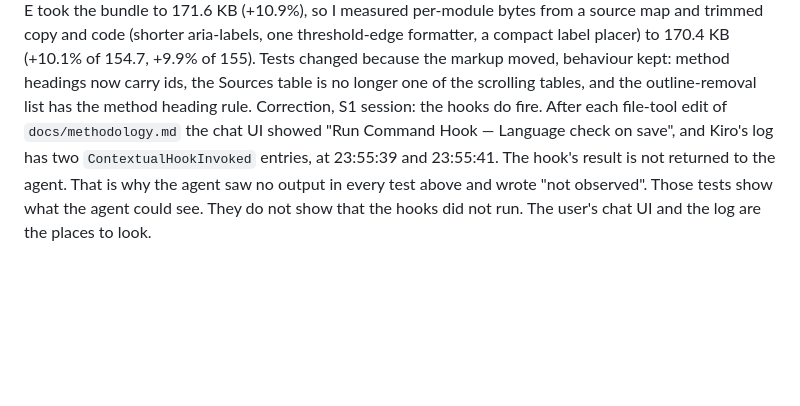
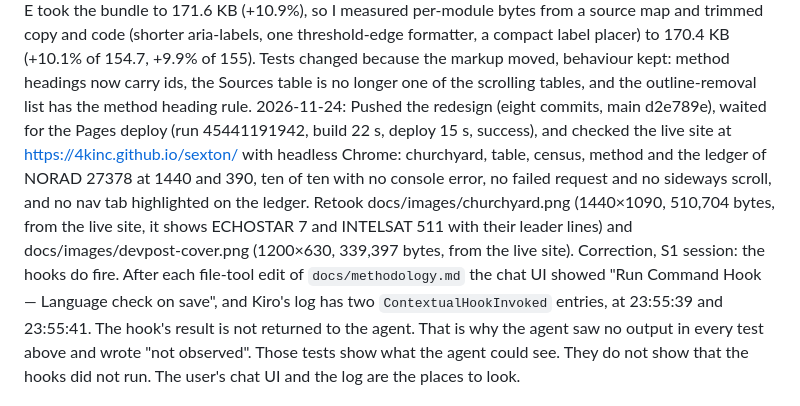
Before and after one commit to 4KInc/sexton, a Markdown page: docs/kiro-journal.md, the part around the change. GitHub-like rendering; blank space fills up the shorter version.

Commit message:
Retake churchyard.png and devpost-cover.png from the live site; journal

```diff
--- a/docs/kiro-journal.md
+++ b/docs/kiro-journal.md
@@ -80,6 +80,7 @@ Third test, 2026-11-22 (census hook, Task 19):
 2026-11-24: Redesign C (census): four big-number tiles (objects, retired payloads, launched on or after the rule date, in or near the zone of those), then the headline, then the validation picture: the ESA range (70% to 95%, marked data-published) above Sexton's band (24 to 29 of 45) and central share (27 of 45) on one 0-to-100 axis, with the "Different groups" note beside it, then the tables in two columns, and the long notes in a closed panel. The census tests forced the design: every percent sign has to read "n of N (x%)" unless it is in a data-published element, so axis ticks are plain numbers and the marks carry counts, and the tiles use data-stat so the data-census set still matches the census exactly.
 2026-11-24: Redesign D (table): a toolbar with search, filters (a button opens owner, era and verdict below 900 px; open on a wide screen) and the count; one line of fine print with Limits (shared with the churchyard, src/ui/views/fine.ts); a closed verdict-key panel; the table scrolls inside its own box so its header stays in view; verdict chips with the stone shape; striped rows and a hover row; the name column stays in view when the table scrolls sideways.
 2026-11-24: Redesign E (method): contents list built from the document's own headings (sticky and open beside the text on a wide screen, a closed panel on a phone), 72-character text lines with tables and citations using the room beside them, and the Sources table drawn as one citation card per row. Contents links keep the hash route and move the page with a script, because a bare #id would be read as a route. The JS budget was the hard part: C, D and E took the bundle to 171.6 KB (+10.9%), so I measured per-module bytes from a source map and trimmed copy and code (shorter aria-labels, one threshold-edge formatter, a compact label placer) to 170.4 KB (+10.1% of 154.7, +9.9% of 155). Tests changed because the markup moved, behaviour kept: method headings now carry ids, the Sources table is no longer one of the scrolling tables, and the outline-removal list has the method heading rule.
+2026-11-24: Pushed the redesign (eight commits, main d2e789e), waited for the Pages deploy (run 45441191942, build 22 s, deploy 15 s, success), and checked the live site at https://4kinc.github.io/sexton/ with headless Chrome: churchyard, table, census, method and the ledger of NORAD 27378 at 1440 and 390, ten of ten with no console error, no failed request and no sideways scroll, and no nav tab highlighted on the ledger. Retook docs/images/churchyard.png (1440×1090, 510,704 bytes, from the live site, it shows ECHOSTAR 7 and INTELSAT 511 with their leader lines) and docs/images/devpost-cover.png (1200×630, 339,397 bytes, from the live site).
 Correction, S1 session: the hooks do fire. After each file-tool edit of `docs/methodology.md` the chat UI showed "Run Command Hook — Language check on save", and Kiro's log has two `ContextualHookInvoked` entries, at 23:55:39 and 23:55:41. The hook's result is not returned to the agent. That is why the agent saw no output in every test above and wrote "not observed". Those tests show what the agent could see. They do not show that the hooks did not run. The user's chat UI and the log are the places to look.
 ## What surprised us
 - The hook files loaded (4 read, 4 registered) but stayed disabled until each had `"enabled": true`.
```
Also changed, not shown: docs/images/churchyard.png, docs/images/devpost-cover.png.
